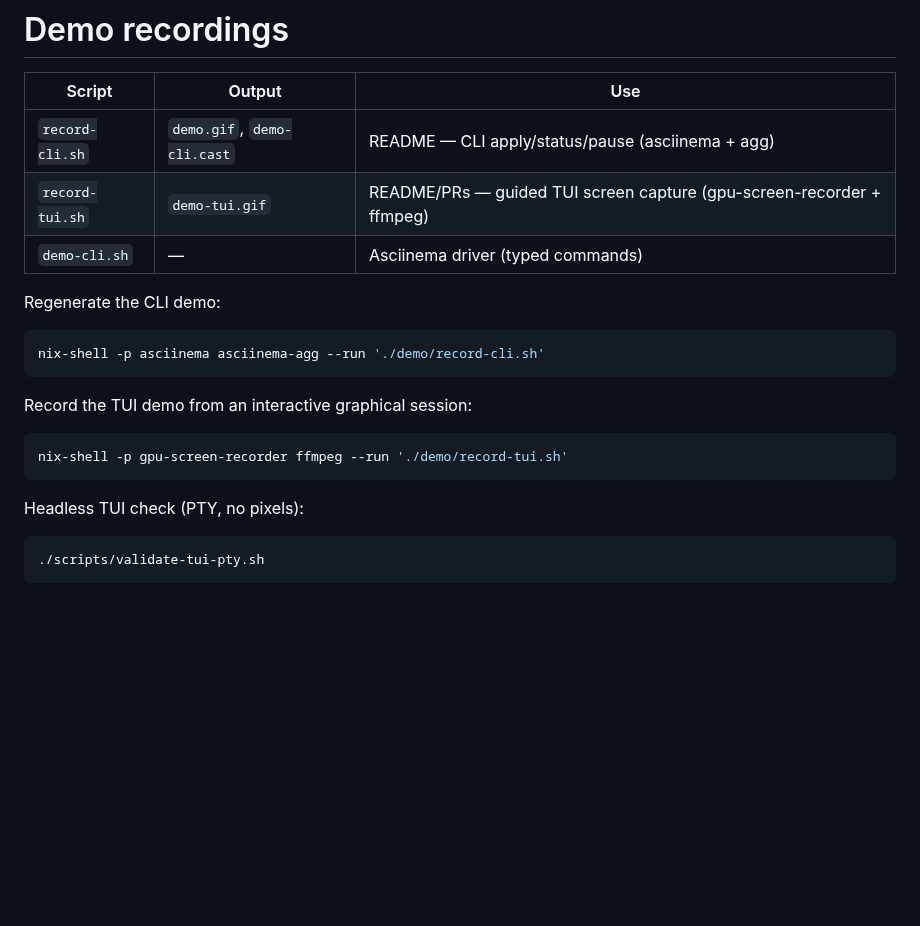
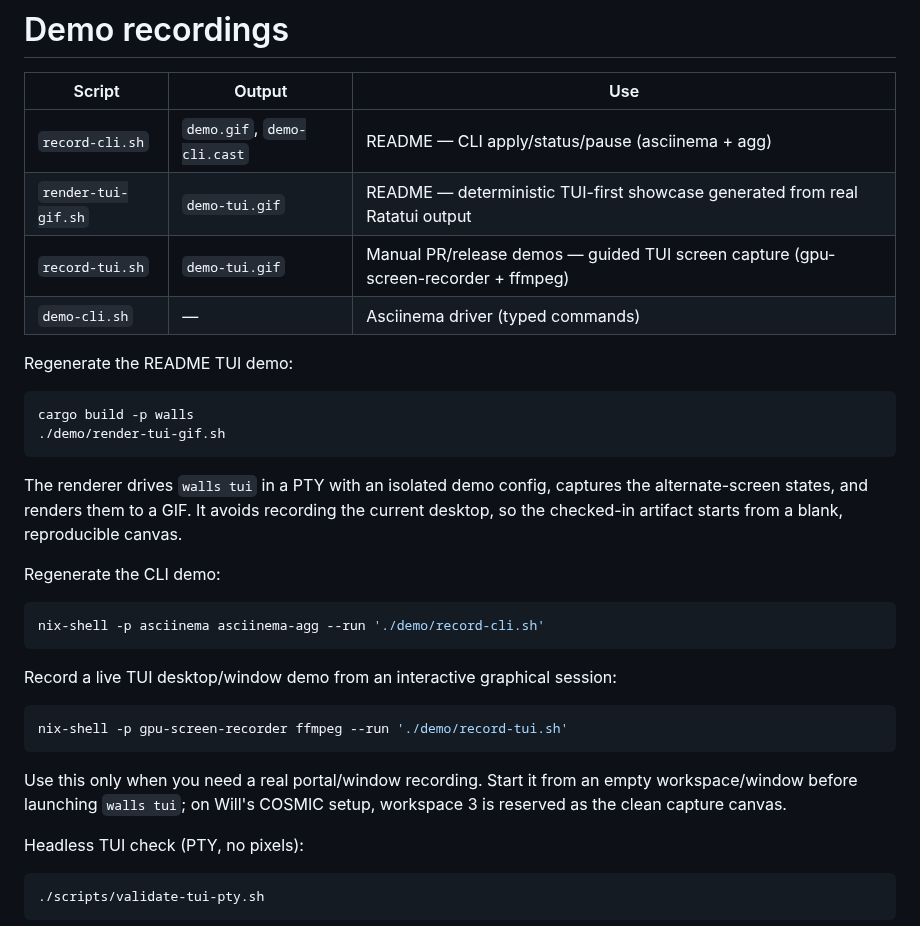
Before and after one commit to willfish/walls, a Markdown page: demo/README.md, the part around the change. Drawn GitHub-style; blank space fills up the shorter version.

Commit message:
238: Add TUI-first README showcase

````diff
--- a/demo/README.md
+++ b/demo/README.md
@@ -3,8 +3,21 @@
 | Script | Output | Use |
 |--------|--------|-----|
 | `record-cli.sh` | `demo.gif`, `demo-cli.cast` | README — CLI apply/status/pause (asciinema + agg) |
-| `record-tui.sh` | `demo-tui.gif` | README/PRs — guided TUI screen capture (gpu-screen-recorder + ffmpeg) |
+| `render-tui-gif.sh` | `demo-tui.gif` | README — deterministic TUI-first showcase generated from real Ratatui output |
+| `record-tui.sh` | `demo-tui.gif` | Manual PR/release demos — guided TUI screen capture (gpu-screen-recorder + ffmpeg) |
 | `demo-cli.sh` | — | Asciinema driver (typed commands) |
+
+Regenerate the README TUI demo:
+
+```bash
+cargo build -p walls
+./demo/render-tui-gif.sh
+```
+
+The renderer drives `walls tui` in a PTY with an isolated demo config, captures
+the alternate-screen states, and renders them to a GIF. It avoids recording the
+current desktop, so the checked-in artifact starts from a blank, reproducible
+canvas.
 
 Regenerate the CLI demo:
 
@@ -12,11 +25,15 @@ Regenerate the CLI demo:
 nix-shell -p asciinema asciinema-agg --run './demo/record-cli.sh'
 ```
 
-Record the TUI demo from an interactive graphical session:
+Record a live TUI desktop/window demo from an interactive graphical session:
 
 ```bash
 nix-shell -p gpu-screen-recorder ffmpeg --run './demo/record-tui.sh'
 ```
+
+Use this only when you need a real portal/window recording. Start it from an
+empty workspace/window before launching `walls tui`; on Will's COSMIC setup,
+workspace 3 is reserved as the clean capture canvas.
 
 Headless TUI check (PTY, no pixels):
 
````
Also changed, not shown: README.md (+14 -8 lines), demo/demo-tui.gif (added), 2 other files.
